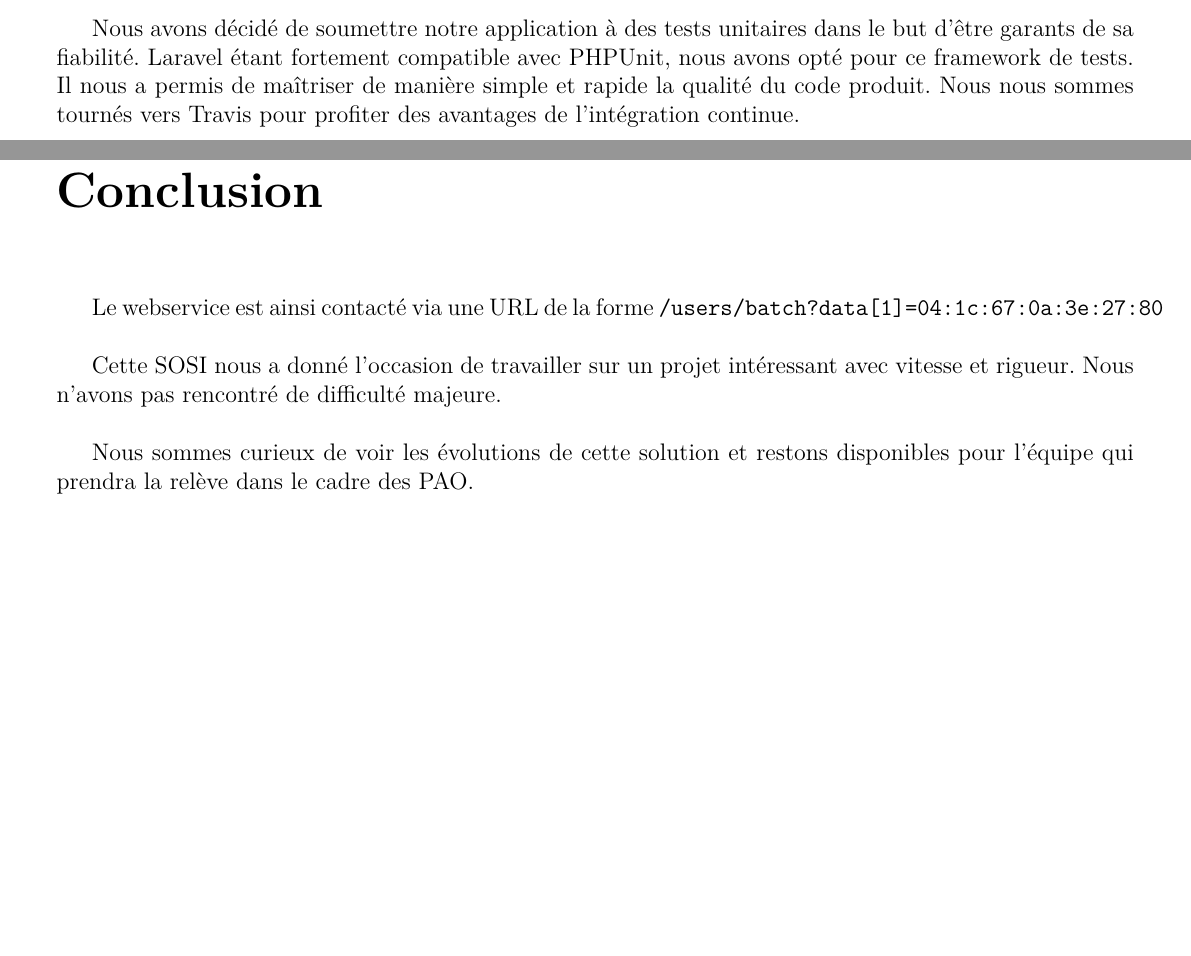
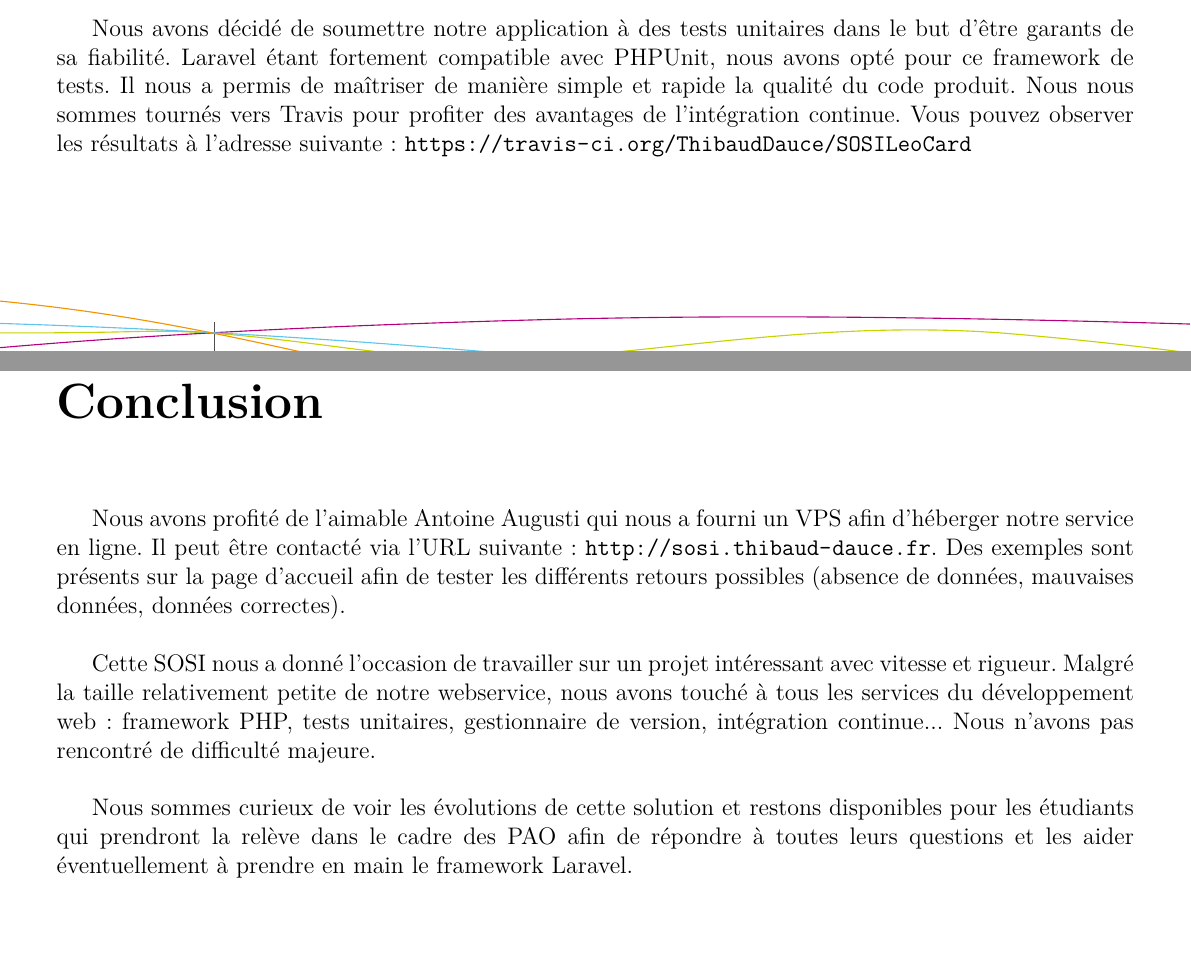
Before and after one commit to ThibaudDauce/SOSILeoCard, a LaTeX document (rapport/rapport.tex, which reads rapport/textes/conclusion.tex, rapport/textes/intro.tex): two parts of pages 4 and 10 of 10, joined at a grey line, cut so that both start at the same text, the shorter picture padded with empty space. Compiled offline with pdfLaTeX.

Commit message:
Petites modifications

```diff
--- a/rapport/textes/conclusion.tex
+++ b/rapport/textes/conclusion.tex
@@ -1,7 +1,7 @@
 \chapter*{Conclusion}
 
-Le webservice est ainsi contacté via une URL de la forme \verb|/users/batch?data[1]=04:1c:67:0a:3e:27:80|\\
+Nous avons profité de l'aimable Antoine Augusti qui nous a fourni un VPS afin d'héberger notre service en ligne. Il peut être contacté via l'URL suivante : \url{http://sosi.thibaud-dauce.fr}. Des exemples sont présents sur la page d'accueil afin de tester les différents retours possibles (absence de données, mauvaises données, données correctes).\\
 
-Cette SOSI nous a donné l'occasion de travailler sur un projet intéressant avec vitesse et rigueur. Nous n'avons pas rencontré de difficulté majeure.\\
+Cette SOSI nous a donné l'occasion de travailler sur un projet intéressant avec vitesse et rigueur. Malgré la taille relativement petite de notre webservice, nous avons touché à tous les services du développement web : framework PHP, tests unitaires, gestionnaire de version, intégration continue... Nous n'avons pas rencontré de difficulté majeure.\\
 
-Nous sommes curieux de voir les évolutions de cette solution et restons disponibles pour l'équipe qui prendra la relève dans le cadre des PAO.
+Nous sommes curieux de voir les évolutions de cette solution et restons disponibles pour les étudiants qui prendront la relève dans le cadre des PAO afin de répondre à toutes leurs questions et les aider éventuellement à prendre en main le framework Laravel.
--- a/rapport/textes/intro.tex
+++ b/rapport/textes/intro.tex
@@ -37,4 +37,4 @@ claire.
 
 \section{Tester notre solution}
 
-Nous avons décidé de soumettre notre application à des tests unitaires dans le but d'être garants de sa fiabilité. Laravel étant fortement compatible avec PHPUnit, nous avons opté pour ce framework de tests. Il nous a permis de maîtriser de manière simple et rapide la qualité du code produit. Nous nous sommes tournés vers Travis pour profiter des avantages de l'intégration continue.
+Nous avons décidé de soumettre notre application à des tests unitaires dans le but d'être garants de sa fiabilité. Laravel étant fortement compatible avec PHPUnit, nous avons opté pour ce framework de tests. Il nous a permis de maîtriser de manière simple et rapide la qualité du code produit. Nous nous sommes tournés vers Travis pour profiter des avantages de l'intégration continue. Vous pouvez observer les résultats à l'adresse suivante : \url{https://travis-ci.org/ThibaudDauce/SOSILeoCard}
```
Also changed, not shown: rapport/rapport.pdf.
